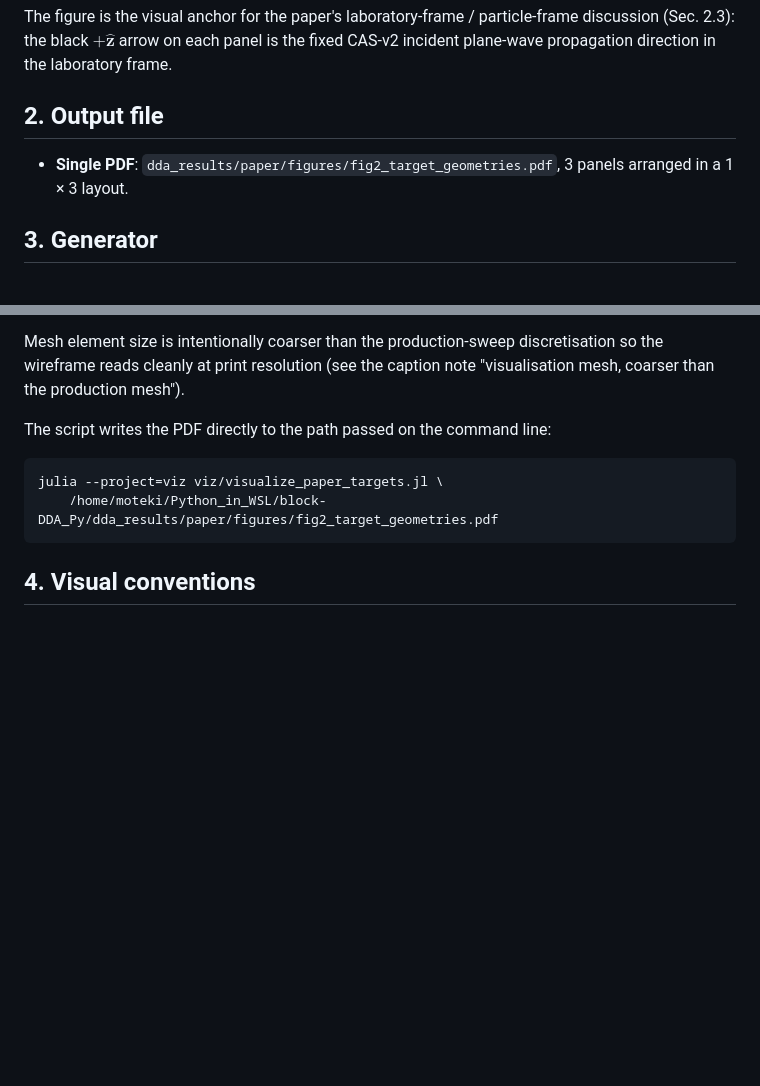
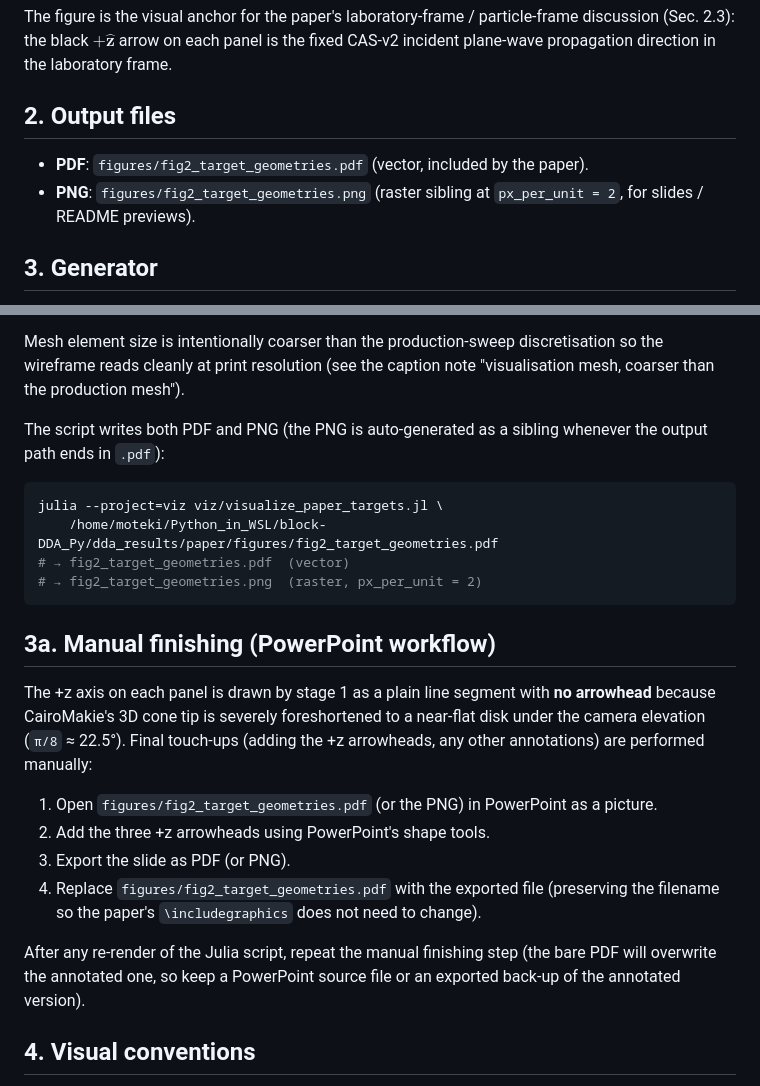
Before and after one commit to NobuhiroMoteki/block-DDA_Py, a Markdown page: dda_results/paper/fig2_description.md, 2 parts joined by grey strips. GitHub-like rendering; blank space fills up the shorter version.

Commit message:
docs(paper/fig2): document PowerPoint manual-finishing workflow
The +z arrowheads on fig 2 are added by hand in PowerPoint after the
bare 3-panel mesh PDF is rendered by visualize_paper_targets.jl;
revert fig2_description.md to describe this workflow (the brief
TikZ-overlay experiment was abandoned).

Co-Authored-By: Claude Opus 4.7 (1M context) <noreply@anthropic.com>

````diff
--- a/dda_results/paper/fig2_description.md
+++ b/dda_results/paper/fig2_description.md
@@ -26,10 +26,12 @@ laboratory-frame / particle-frame discussion (Sec. 2.3): the black
 $+\hat{\bm{z}}$ arrow on each panel is the fixed CAS-v2 incident
 plane-wave propagation direction in the laboratory frame.
 
-## 2. Output file
+## 2. Output files
 
-- **Single PDF**: `dda_results/paper/figures/fig2_target_geometries.pdf`,
-  3 panels arranged in a 1 × 3 layout.
+- **PDF**: `figures/fig2_target_geometries.pdf` (vector, included by
+  the paper).
+- **PNG**: `figures/fig2_target_geometries.png` (raster sibling at
+  `px_per_unit = 2`, for slides / README previews).
 
 ## 3. Generator
 
@@ -46,13 +48,36 @@ discretisation so the wireframe reads cleanly at print resolution
 (see the caption note "visualisation mesh, coarser than the production
 mesh").
 
-The script writes the PDF directly to the path passed on the command
-line:
+The script writes both PDF and PNG (the PNG is auto-generated as a
+sibling whenever the output path ends in `.pdf`):
 
 ```bash
 julia --project=viz viz/visualize_paper_targets.jl \
     /home/moteki/Python_in_WSL/block-DDA_Py/dda_results/paper/figures/fig2_target_geometries.pdf
+# → fig2_target_geometries.pdf  (vector)
+# → fig2_target_geometries.png  (raster, px_per_unit = 2)
 ```
+
+## 3a. Manual finishing (PowerPoint workflow)
+
+The +z axis on each panel is drawn by stage 1 as a plain line
+segment with **no arrowhead** because CairoMakie's 3D cone tip is
+severely foreshortened to a near-flat disk under the camera
+elevation (`π/8` ≈ 22.5°).  Final touch-ups (adding the +z
+arrowheads, any other annotations) are performed manually:
+
+1. Open `figures/fig2_target_geometries.pdf` (or the PNG) in
+   PowerPoint as a picture.
+2. Add the three +z arrowheads using PowerPoint's shape tools.
+3. Export the slide as PDF (or PNG).
+4. Replace `figures/fig2_target_geometries.pdf` with the exported
+   file (preserving the filename so the paper's `\includegraphics`
+   does not need to change).
+
+After any re-render of the Julia script, repeat the manual finishing
+step (the bare PDF will overwrite the annotated one, so keep a
+PowerPoint source file or an exported back-up of the annotated
+version).
 
 ## 4. Visual conventions
 
````
